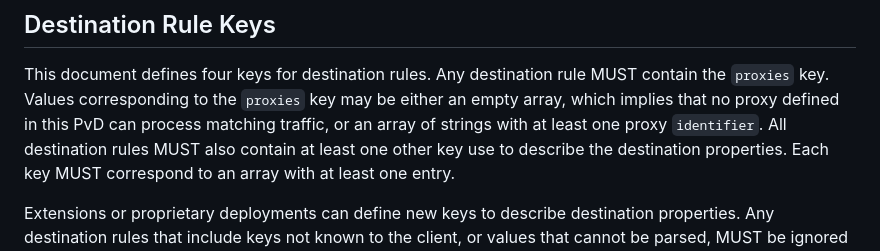
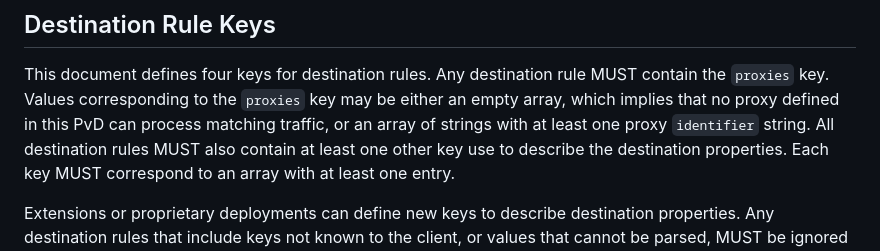
Before and after one commit to tfpauly/privacy-proxy, a Markdown page: draft-ietf-intarea-proxy-config.md, the part around the change. GitHub-like rendering.

Commit message:
Update draft-ietf-intarea-proxy-config.md
Co-authored-by: Tommy Pauly <tpauly@apple.com>

```diff
--- a/draft-ietf-intarea-proxy-config.md
+++ b/draft-ietf-intarea-proxy-config.md
@@ -278,7 +278,7 @@ for a particular proxy.
 This document defines four keys for destination rules. Any destination rule MUST contain
 the `proxies` key. Values corresponding to the `proxies` key may be either an empty array,
 which implies that no proxy defined in this PvD can process matching traffic, or an array of strings
-with at least one proxy `identifier`. All destination rules MUST also contain at least one
+with at least one proxy `identifier` string. All destination rules MUST also contain at least one
 other key use to describe the destination properties. Each key MUST correspond to an array
 with at least one entry.
 
```
